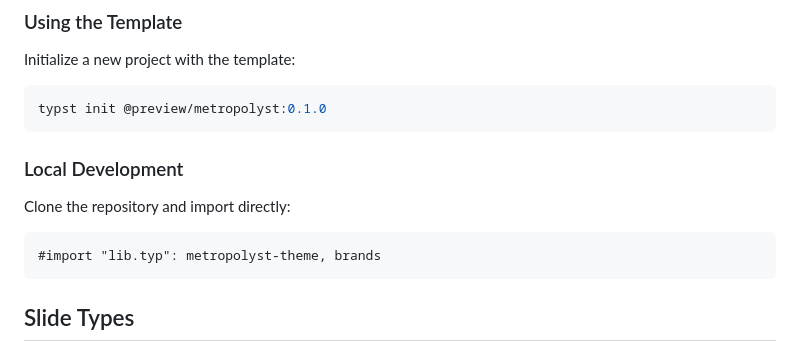
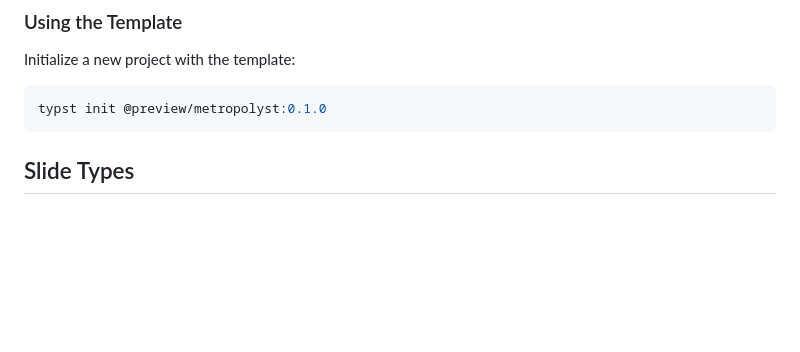
Before and after one commit to benzipperer/metropolyst, a Markdown page: README.md, the part around the change. Drawn GitHub-style; blank space fills up the shorter version.

Commit message:
fix readme warning

````diff
--- a/README.md
+++ b/README.md
@@ -20,14 +20,6 @@ Initialize a new project with the template:
 
 ```bash
 typst init @preview/metropolyst:0.1.0
-```
-
-### Local Development
-
-Clone the repository and import directly:
-
-```typst
-#import "lib.typ": metropolyst-theme, brands
 ```
 
 ## Slide Types
````
